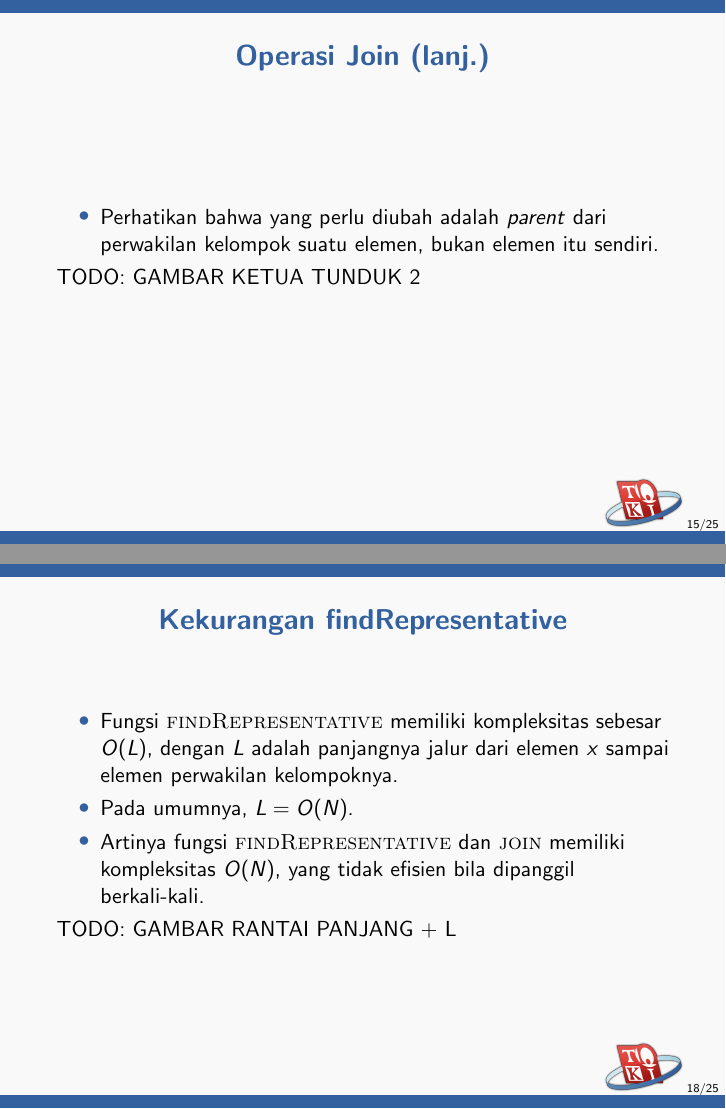
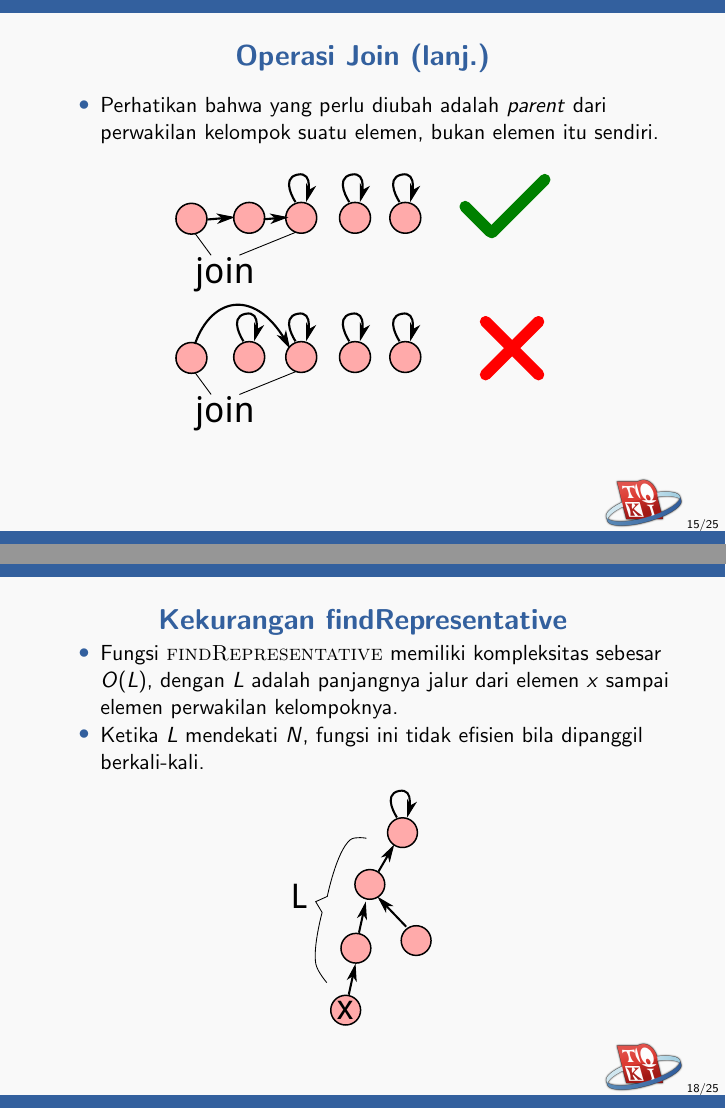
Before and after one commit to ia-toki/training-gate-id, LaTeX slides (topik/pemrograman-kompetitif-dasar/09-struktur-data-non-linear/pemrograman-kompetitif-dasar_09-disjoint-set.tex): pages 15 and 18 of 25, joined at a grey line. Compiled offline with pdfLaTeX.

Commit message:
Add pictures

```diff
--- a/topik/pemrograman-kompetitif-dasar/09-struktur-data-non-linear/pemrograman-kompetitif-dasar_09-disjoint-set.tex
+++ b/topik/pemrograman-kompetitif-dasar/09-struktur-data-non-linear/pemrograman-kompetitif-dasar_09-disjoint-set.tex
@@ -144,4 +148,3 @@ Cukup sederhana, yaitu setiap elemen menunjuk ke dirinya sendiri.
 \begin{itemize}
   \item Ketika kelompok dua elemen perlu digabungkan, ubah \foreignTerm{parent} dari salah satu perwakilan kelompok ke kelompok lainnya.
 \end{itemize}
-TODO: GAMBAR KETUA TUNDUK
@@ -152,7 +158,9 @@ TODO: GAMBAR KETUA TUNDUK
 \begin{itemize}
   \item Perhatikan bahwa yang perlu diubah adalah \foreignTerm{parent} dari perwakilan kelompok suatu elemen, bukan elemen itu sendiri.
 \end{itemize}
-TODO: GAMBAR KETUA TUNDUK 2
+\begin{figure}
+  \includegraphics[width=7cm]{asset/djs-join-2.pdf}
+\end{figure}
 \end{frame}
 
 \begin{frame}
@@ -187,10 +195,11 @@ Fungsi $\proc{findRepresentative}(x)$ dapat diimplementasikan secara rekursif, y
 \frametitle{Kekurangan findRepresentative}
 \begin{itemize}
   \item Fungsi $\proc{findRepresentative}$ memiliki kompleksitas sebesar $O(L)$, dengan $L$ adalah panjangnya jalur dari elemen $x$ sampai elemen perwakilan kelompoknya.
-  \item Pada umumnya, $L = O(N)$.
-  \item Artinya fungsi $\proc{findRepresentative}$ dan $\proc{join}$ memiliki kompleksitas $O(N)$, yang tidak efisien bila dipanggil berkali-kali.
+  \item Ketika $L$ mendekati $N$, fungsi ini tidak efisien bila dipanggil berkali-kali.
 \end{itemize}
-TODO: GAMBAR RANTAI PANJANG + L
+\begin{figure}
+  \includegraphics[width=3cm]{asset/chain-long.pdf}
+\end{figure}
 \end{frame}
 
 \begin{frame}
```
Also changed, not shown: topik/pemrograman-kompetitif-dasar/09-struktur-data-non-linear/asset/chain-compressed.pdf (added), topik/pemrograman-kompetitif-dasar/09-struktur-data-non-linear/asset/chain-long.pdf (added), topik/pemrograman-kompetitif-dasar/09-struktur-data-non-linear/asset/djs-flat.pdf (added), topik/pemrograman-kompetitif-dasar/09-struktur-data-non-linear/asset/djs-init.pdf (added), topik/pemrograman-kompetitif-dasar/09-struktur-data-non-linear/asset/djs-join-1.pdf (added), topik/pemrograman-kompetitif-dasar/09-struktur-data-non-linear/asset/djs-join-2.pdf (added), topik/pemrograman-kompetitif-dasar/09-struktur-data-non-linear/asset/djs.pdf (added), topik/pemrograman-kompetitif-dasar/09-struktur-data-non-linear/asset/drawing.svg, topik/pemrograman-kompetitif-dasar/09-struktur-data-non-linear/pemrograman-kompetitif-dasar_09-disjoint-set.tex (19 more changed lines).
